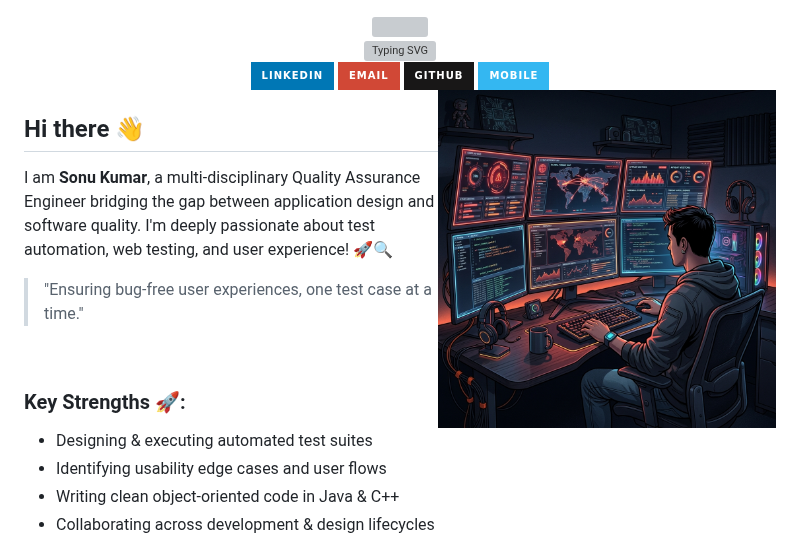
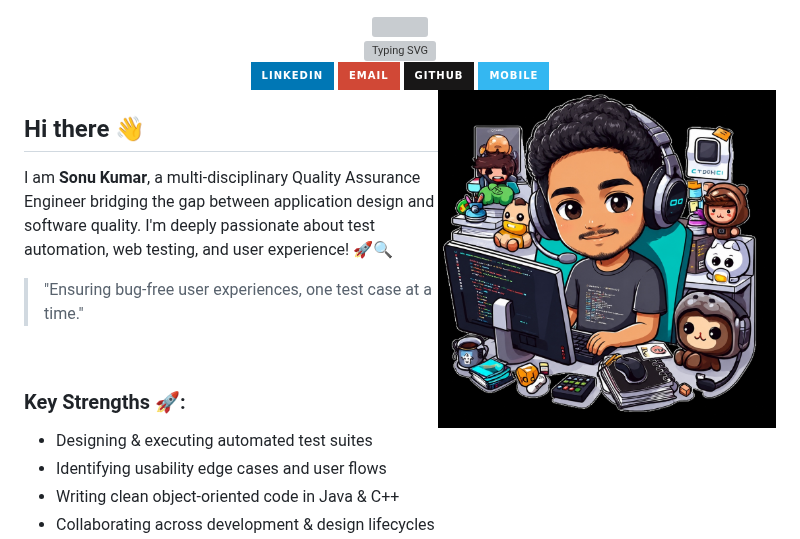
Before and after one commit to Sonukumar769121/Sonukumar769121, a Markdown page: README.md, the part around the change. Drawn GitHub-style; pictures changed too: assets/developer_avatar.jpg (added), assets/red_developer.png (deleted); badges without logos; grey boxes are pictures that could not be loaded.

Commit message:
style: update profile avatar image

```diff
--- a/README.md
+++ b/README.md
@@ -13,7 +13,7 @@
   <a href="tel:+917970769121"><img src="https://img.shields.io/badge/Mobile-34B7F1?style=for-the-badge&logo=whatsapp&logoColor=white" alt="Mobile" /></a>
 </div>
 
-<img align="right" src="./assets/red_developer.png" width="45%" alt="Developer Illustration" />
+<img align="right" src="./assets/developer_avatar.jpg" width="45%" alt="Developer Illustration" />
 
 ## Hi there 👋
 
```
